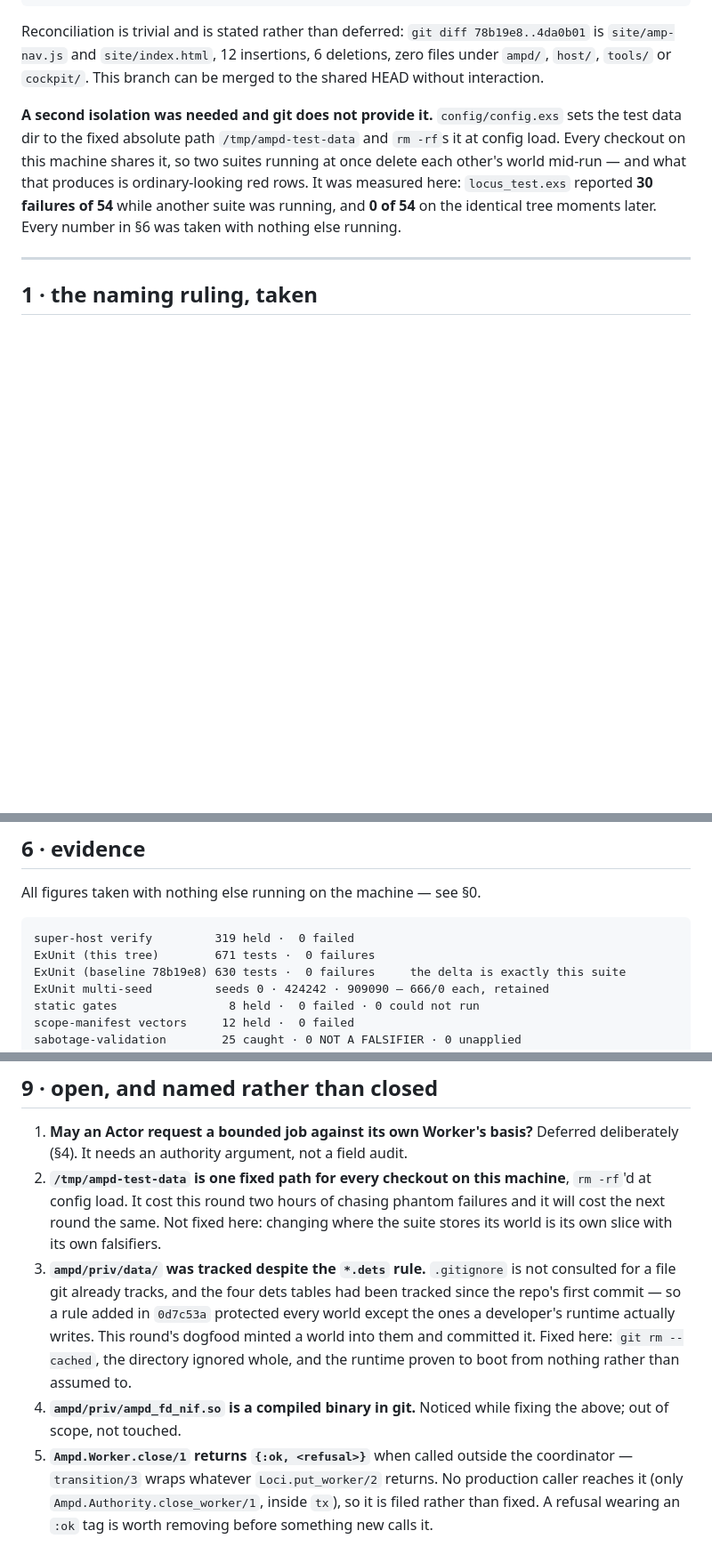
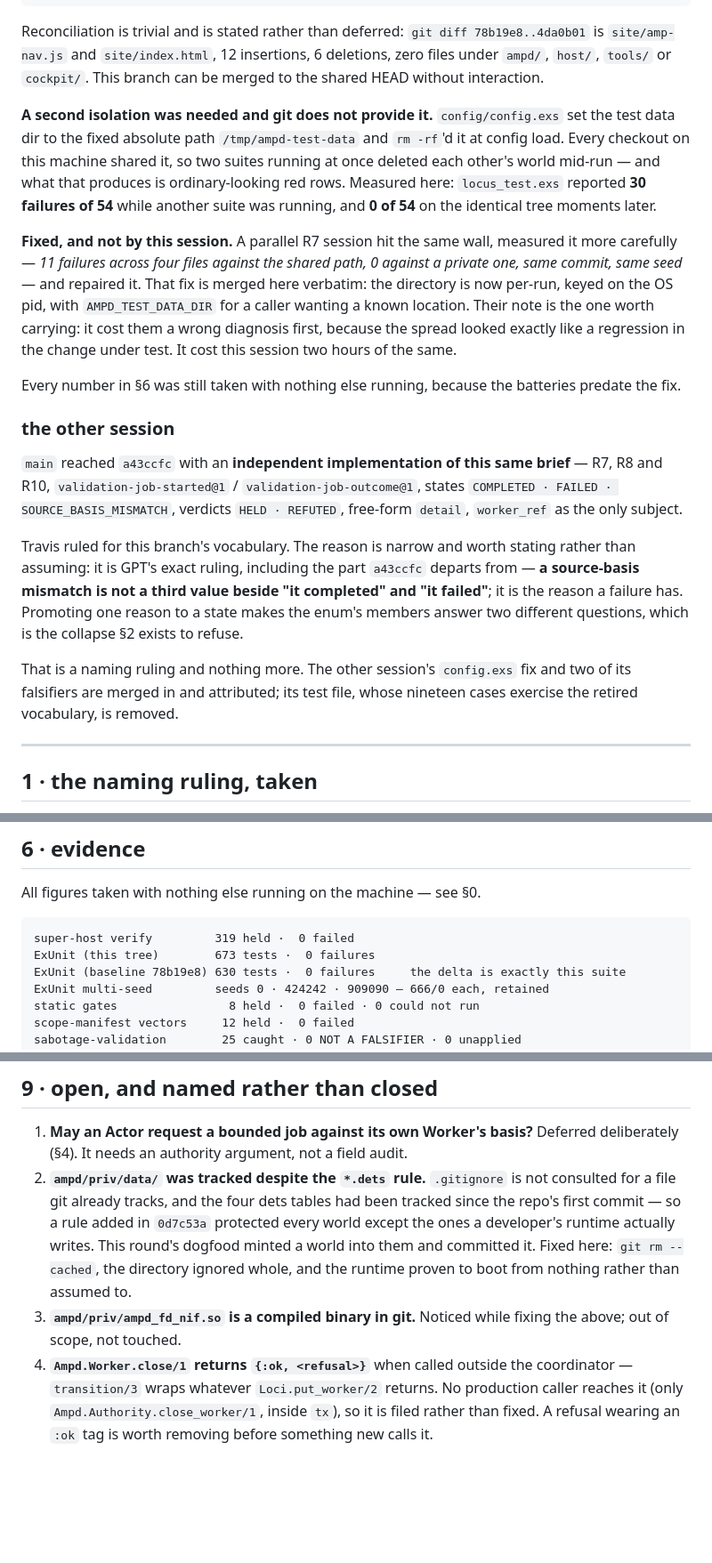
Before and after one commit to c-u-l8er/super, a Markdown page: docs/reviews/R0B_R_R7_VALIDATION_VOCABULARY.md, 3 parts joined by grey strips. Shown at 89% size. Rendered like a GitHub page; blank space fills up the shorter version.

Commit message:
The review names the other session, and the collision it fixed
R0b.R. §0 gains the parallel-implementation record and the reason the
vocabulary ruling went the way it did — narrow, and worth stating rather
than assuming: a source-basis mismatch is not a third value beside "it
completed" and "it failed", it is the reason a failure has, and promoting
one reason to a state makes the enum's members answer two different
questions.

The `/tmp/ampd-test-data` entry moves out of §9 (open) because it is no
longer open. The other session measured it more carefully than this one —
11 failures across four files against the shared path, 0 against a private
one, same commit, same seed — and repaired it. Merged verbatim, attributed.

Figures: ExUnit 673/0.

Co-Authored-By: Claude Opus 5 <noreply@anthropic.com>

````diff
--- a/docs/reviews/R0B_R_R7_VALIDATION_VOCABULARY.md
+++ b/docs/reviews/R0B_R_R7_VALIDATION_VOCABULARY.md
@@ -30,13 +30,42 @@ Reconciliation is trivial and is stated rather than deferred: `git diff
 branch can be merged to the shared HEAD without interaction.
 
 **A second isolation was needed and git does not provide it.** `config/config.exs`
-sets the test data dir to the fixed absolute path `/tmp/ampd-test-data` and
-`rm -rf`s it at config load. Every checkout on this machine shares it, so two
-suites running at once delete each other's world mid-run — and what that
-produces is ordinary-looking red rows. It was measured here: `locus_test.exs`
-reported **30 failures of 54** while another suite was running, and **0 of 54**
-on the identical tree moments later. Every number in §6 was taken with nothing
-else running.
+set the test data dir to the fixed absolute path `/tmp/ampd-test-data` and
+`rm -rf`'d it at config load. Every checkout on this machine shared it, so two
+suites running at once deleted each other's world mid-run — and what that
+produces is ordinary-looking red rows. Measured here: `locus_test.exs` reported
+**30 failures of 54** while another suite was running, and **0 of 54** on the
+identical tree moments later.
+
+**Fixed, and not by this session.** A parallel R7 session hit the same wall,
+measured it more carefully — *11 failures across four files against the shared
+path, 0 against a private one, same commit, same seed* — and repaired it. That
+fix is merged here verbatim: the directory is now per-run, keyed on the OS pid,
+with `AMPD_TEST_DATA_DIR` for a caller wanting a known location. Their note is
+the one worth carrying: it cost them a wrong diagnosis first, because the spread
+looked exactly like a regression in the change under test. It cost this session
+two hours of the same.
+
+Every number in §6 was still taken with nothing else running, because the
+batteries predate the fix.
+
+### the other session
+
+`main` reached `a43ccfc` with an **independent implementation of this same
+brief** — R7, R8 and R10, `validation-job-started@1` /
+`validation-job-outcome@1`, states `COMPLETED · FAILED · SOURCE_BASIS_MISMATCH`,
+verdicts `HELD · REFUTED`, free-form `detail`, `worker_ref` as the only subject.
+
+Travis ruled for this branch's vocabulary. The reason is narrow and worth
+stating rather than assuming: it is GPT's exact ruling, including the part
+`a43ccfc` departs from — **a source-basis mismatch is not a third value beside
+"it completed" and "it failed"**; it is the reason a failure has. Promoting one
+reason to a state makes the enum's members answer two different questions, which
+is the collapse §2 exists to refuse.
+
+That is a naming ruling and nothing more. The other session's `config.exs` fix
+and two of its falsifiers are merged in and attributed; its test file, whose
+nineteen cases exercise the retired vocabulary, is removed.
 
 ---
 
@@ -329,7 +358,7 @@ All figures taken with nothing else running on the machine — see §0.
 
 ```text
 super-host verify         319 held ·  0 failed
-ExUnit (this tree)        671 tests ·  0 failures
+ExUnit (this tree)        673 tests ·  0 failures
 ExUnit (baseline 78b19e8) 630 tests ·  0 failures     the delta is exactly this suite
 ExUnit multi-seed         seeds 0 · 424242 · 909090 — 666/0 each, retained
 static gates                8 held ·  0 failed · 0 could not run
@@ -420,20 +449,16 @@ remain filed and out of this slice.
 
 1. **May an Actor request a bounded job against its own Worker's basis?**
    Deferred deliberately (§4). It needs an authority argument, not a field audit.
-2. **`/tmp/ampd-test-data` is one fixed path for every checkout on this machine**,
-   `rm -rf`'d at config load. It cost this round two hours of chasing phantom
-   failures and it will cost the next round the same. Not fixed here: changing
-   where the suite stores its world is its own slice with its own falsifiers.
-3. **`ampd/priv/data/` was tracked despite the `*.dets` rule.** `.gitignore` is
+2. **`ampd/priv/data/` was tracked despite the `*.dets` rule.** `.gitignore` is
    not consulted for a file git already tracks, and the four dets tables had
    been tracked since the repo's first commit — so a rule added in `0d7c53a`
    protected every world except the ones a developer's runtime actually
    writes. This round's dogfood minted a world into them and committed it.
    Fixed here: `git rm --cached`, the directory ignored whole, and the
    runtime proven to boot from nothing rather than assumed to.
-4. **`ampd/priv/ampd_fd_nif.so` is a compiled binary in git.** Noticed while
+3. **`ampd/priv/ampd_fd_nif.so` is a compiled binary in git.** Noticed while
    fixing the above; out of scope, not touched.
-5. **`Ampd.Worker.close/1` returns `{:ok, <refusal>}`** when called outside the
+4. **`Ampd.Worker.close/1` returns `{:ok, <refusal>}`** when called outside the
    coordinator — `transition/3` wraps whatever `Loci.put_worker/2` returns. No
    production caller reaches it (only `Ampd.Authority.close_worker/1`, inside
    `tx`), so it is filed rather than fixed. A refusal wearing an `:ok` tag is
````
